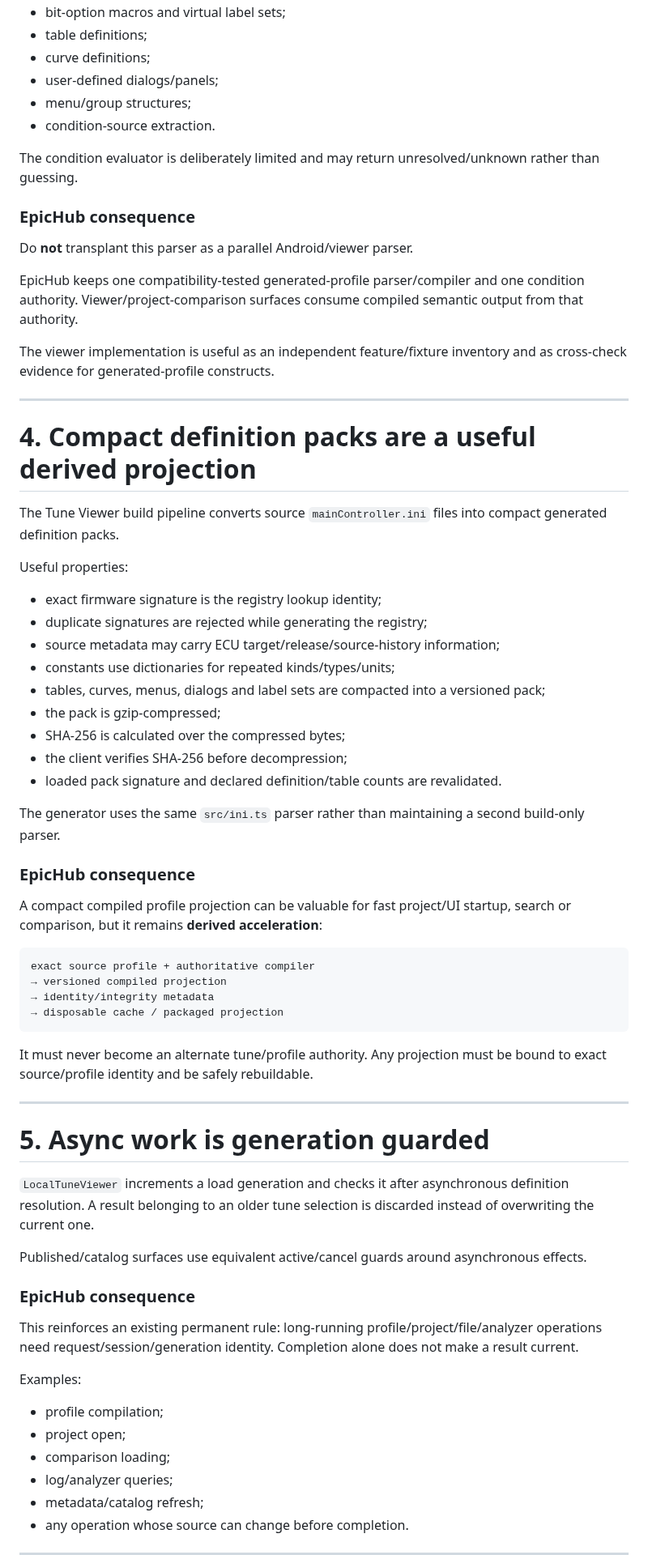
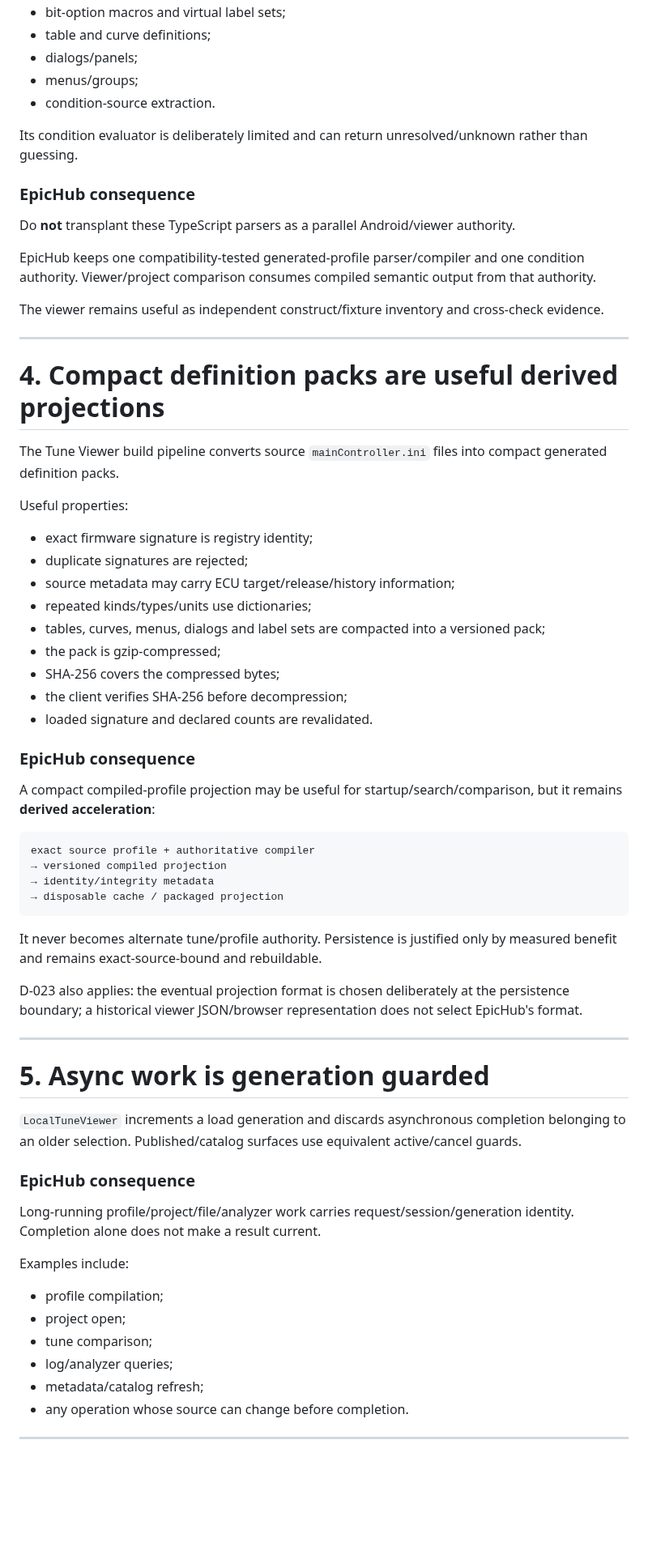
Before and after one commit to PJawZK/EpicHub-EpicEFI-Android, a Markdown page: docs/architecture/TUNE_VIEWER_EVIDENCE.md, the part around one of its changes. Shown at 81% size. Drawn GitHub-style; blank space fills up the shorter version.

Commit message:
Reconcile Tune Viewer evidence with D023 export boundary

````diff
--- a/docs/architecture/TUNE_VIEWER_EVIDENCE.md
+++ b/docs/architecture/TUNE_VIEWER_EVIDENCE.md
@@ -107,43 +104,40 @@ This directly supports the existing requirement that scalars remain scalars and
 - bit-option macros and virtual label sets;
-- table definitions;
-- curve definitions;
-- user-defined dialogs/panels;
-- menu/group structures;
+- table and curve definitions;
+- dialogs/panels;
+- menus/groups;
 - condition-source extraction.
 
-The condition evaluator is deliberately limited and may return unresolved/unknown rather than guessing.
+Its condition evaluator is deliberately limited and can return unresolved/unknown rather than guessing.
 
 ### EpicHub consequence
 
-Do **not** transplant this parser as a parallel Android/viewer parser.
+Do **not** transplant these TypeScript parsers as a parallel Android/viewer authority.
 
-EpicHub keeps one compatibility-tested generated-profile parser/compiler and one condition authority. Viewer/project-comparison surfaces consume compiled semantic output from that authority.
+EpicHub keeps one compatibility-tested generated-profile parser/compiler and one condition authority. Viewer/project comparison consumes compiled semantic output from that authority.
 
-The viewer implementation is useful as an independent feature/fixture inventory and as cross-check evidence for generated-profile constructs.
+The viewer remains useful as independent construct/fixture inventory and cross-check evidence.
 
 ---
 
-# 4. Compact definition packs are a useful derived projection
+# 4. Compact definition packs are useful derived projections
 
 The Tune Viewer build pipeline converts source `mainController.ini` files into compact generated definition packs.
 
 Useful properties:
 
-- exact firmware signature is the registry lookup identity;
-- duplicate signatures are rejected while generating the registry;
-- source metadata may carry ECU target/release/source-history information;
-- constants use dictionaries for repeated kinds/types/units;
+- exact firmware signature is registry identity;
+- duplicate signatures are rejected;
+- source metadata may carry ECU target/release/history information;
+- repeated kinds/types/units use dictionaries;
 - tables, curves, menus, dialogs and label sets are compacted into a versioned pack;
 - the pack is gzip-compressed;
-- SHA-256 is calculated over the compressed bytes;
+- SHA-256 covers the compressed bytes;
 - the client verifies SHA-256 before decompression;
-- loaded pack signature and declared definition/table counts are revalidated.
-
-The generator uses the same `src/ini.ts` parser rather than maintaining a second build-only parser.
+- loaded signature and declared counts are revalidated.
 
 ### EpicHub consequence
 
-A compact compiled profile projection can be valuable for fast project/UI startup, search or comparison, but it remains **derived acceleration**:
+A compact compiled-profile projection may be useful for startup/search/comparison, but it remains **derived acceleration**:
 
 ```text
 exact source profile + authoritative compiler
@@ -152,25 +146,25 @@ exact source profile + authoritative compiler
 → disposable cache / packaged projection
 ```
 
-It must never become an alternate tune/profile authority. Any projection must be bound to exact source/profile identity and be safely rebuildable.
+It never becomes alternate tune/profile authority. Persistence is justified only by measured benefit and remains exact-source-bound and rebuildable.
+
+D-023 also applies: the eventual projection format is chosen deliberately at the persistence boundary; a historical viewer JSON/browser representation does not select EpicHub's format.
 
 ---
 
 # 5. Async work is generation guarded
 
-`LocalTuneViewer` increments a load generation and checks it after asynchronous definition resolution. A result belonging to an older tune selection is discarded instead of overwriting the current one.
-
-Published/catalog surfaces use equivalent active/cancel guards around asynchronous effects.
+`LocalTuneViewer` increments a load generation and discards asynchronous completion belonging to an older selection. Published/catalog surfaces use equivalent active/cancel guards.
 
 ### EpicHub consequence
 
-This reinforces an existing permanent rule: long-running profile/project/file/analyzer operations need request/session/generation identity. Completion alone does not make a result current.
+Long-running profile/project/file/analyzer work carries request/session/generation identity. Completion alone does not make a result current.
 
-Examples:
+Examples include:
 
 - profile compilation;
 - project open;
-- comparison loading;
+- tune comparison;
 - log/analyzer queries;
 - metadata/catalog refresh;
 - any operation whose source can change before completion.
````
Also changed, not shown: other parts of docs/architecture/TUNE_VIEWER_EVIDENCE.md (+92 -114 lines).
